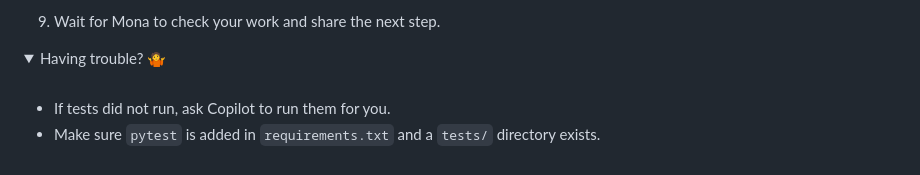
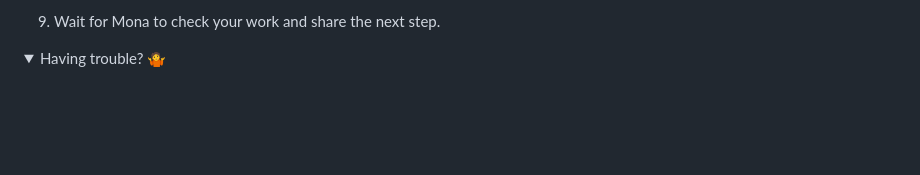
Before and after one commit to ChrisBrown60/skills-getting-started-with-github-copilot, a Markdown page: .github/steps/4-step.md, the part around the change. GitHub-like rendering; folded sections open; blank space fills up the shorter version.

```diff
--- a/.github/steps/4-step.md
+++ b/.github/steps/4-step.md
@@ -83,7 +83,7 @@ Your backend still has zero test coverage. Use **Plan Agent** to create a plan,
 <details>
 <summary>Having trouble? 🤷</summary><br/>
 
-- If tests did not run, ask Copilot to run them for you.
-- Make sure `pytest` is added in `requirements.txt` and a `tests/` directory exists.
+
+
 
 </details>
```
